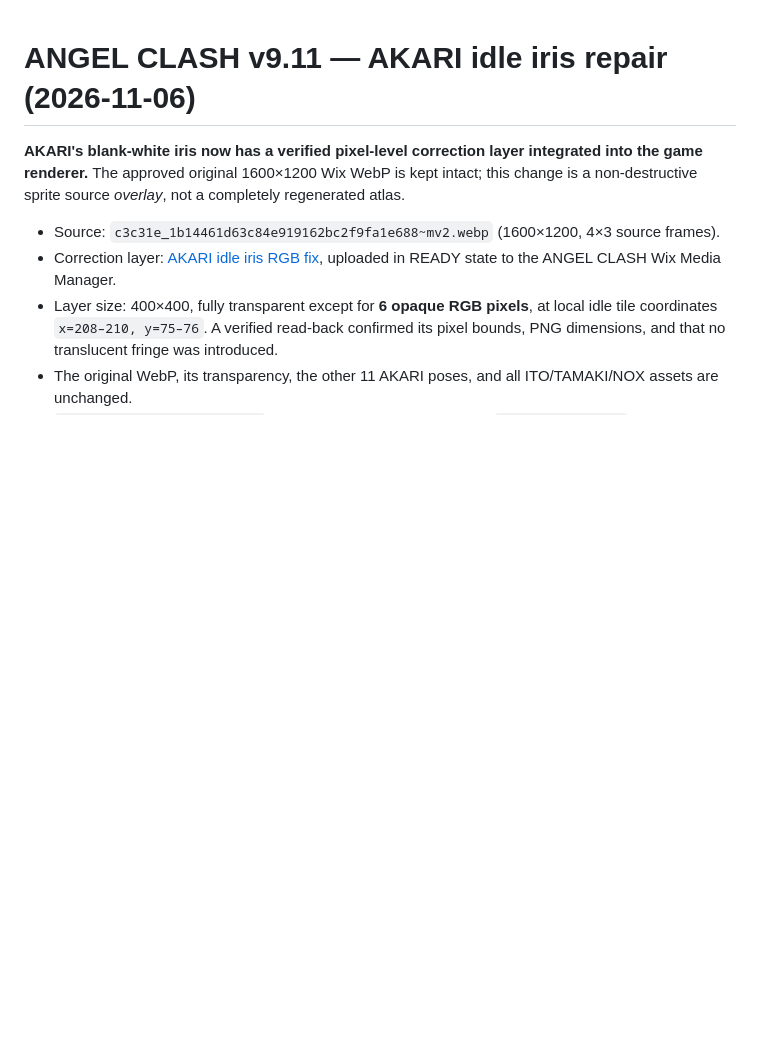
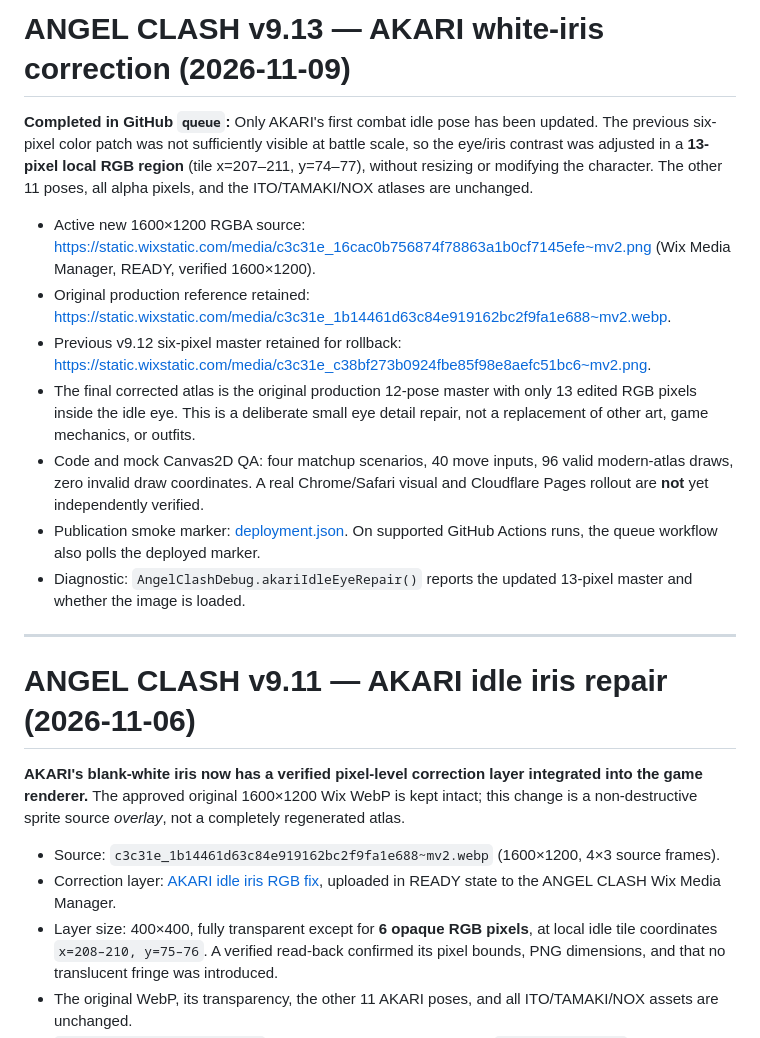
Before and after one commit to kmiyakota/kota-miyamoto, a Markdown page: angel-clash/README.md, the part around the change. Rendered like a GitHub page; blank space fills up the shorter version.

Commit message:
Document AKARI v9.13 eye-only correction and rollback source

```diff
--- a/angel-clash/README.md
+++ b/angel-clash/README.md
@@ -1,3 +1,17 @@
+# ANGEL CLASH v9.13 — AKARI white-iris correction (2026-11-09)
+
+**Completed in GitHub `queue`:** Only AKARI's first combat idle pose has been updated. The previous six-pixel color patch was not sufficiently visible at battle scale, so the eye/iris contrast was adjusted in a **13-pixel local RGB region** (tile x=207–211, y=74–77), without resizing or modifying the character. The other 11 poses, all alpha pixels, and the ITO/TAMAKI/NOX atlases are unchanged.
+
+- Active new 1600×1200 RGBA source: https://static.wixstatic.com/media/c3c31e_16cac0b756874f78863a1b0cf7145efe~mv2.png (Wix Media Manager, READY, verified 1600×1200).
+- Original production reference retained: https://static.wixstatic.com/media/c3c31e_1b14461d63c84e919162bc2f9fa1e688~mv2.webp.
+- Previous v9.12 six-pixel master retained for rollback: https://static.wixstatic.com/media/c3c31e_c38bf273b0924fbe85f98e8aefc51bc6~mv2.png.
+- The final corrected atlas is the original production 12-pose master with only 13 edited RGB pixels inside the idle eye. This is a deliberate small eye detail repair, not a replacement of other art, game mechanics, or outfits.
+- Code and mock Canvas2D QA: four matchup scenarios, 40 move inputs, 96 valid modern-atlas draws, zero invalid draw coordinates. A real Chrome/Safari visual and Cloudflare Pages rollout are **not** yet independently verified.
+- Publication smoke marker: [deployment.json](deployment.json). On supported GitHub Actions runs, the queue workflow also polls the deployed marker.
+- Diagnostic: `AngelClashDebug.akariIdleEyeRepair()` reports the updated 13-pixel master and whether the image is loaded.
+
+---
+
 # ANGEL CLASH v9.11 — AKARI idle iris repair (2026-11-06)
 
 **AKARI's blank-white iris now has a verified pixel-level correction layer integrated into the game renderer.** The approved original 1600×1200 Wix WebP is kept intact; this change is a non-destructive sprite source *overlay*, not a completely regenerated atlas.
```
